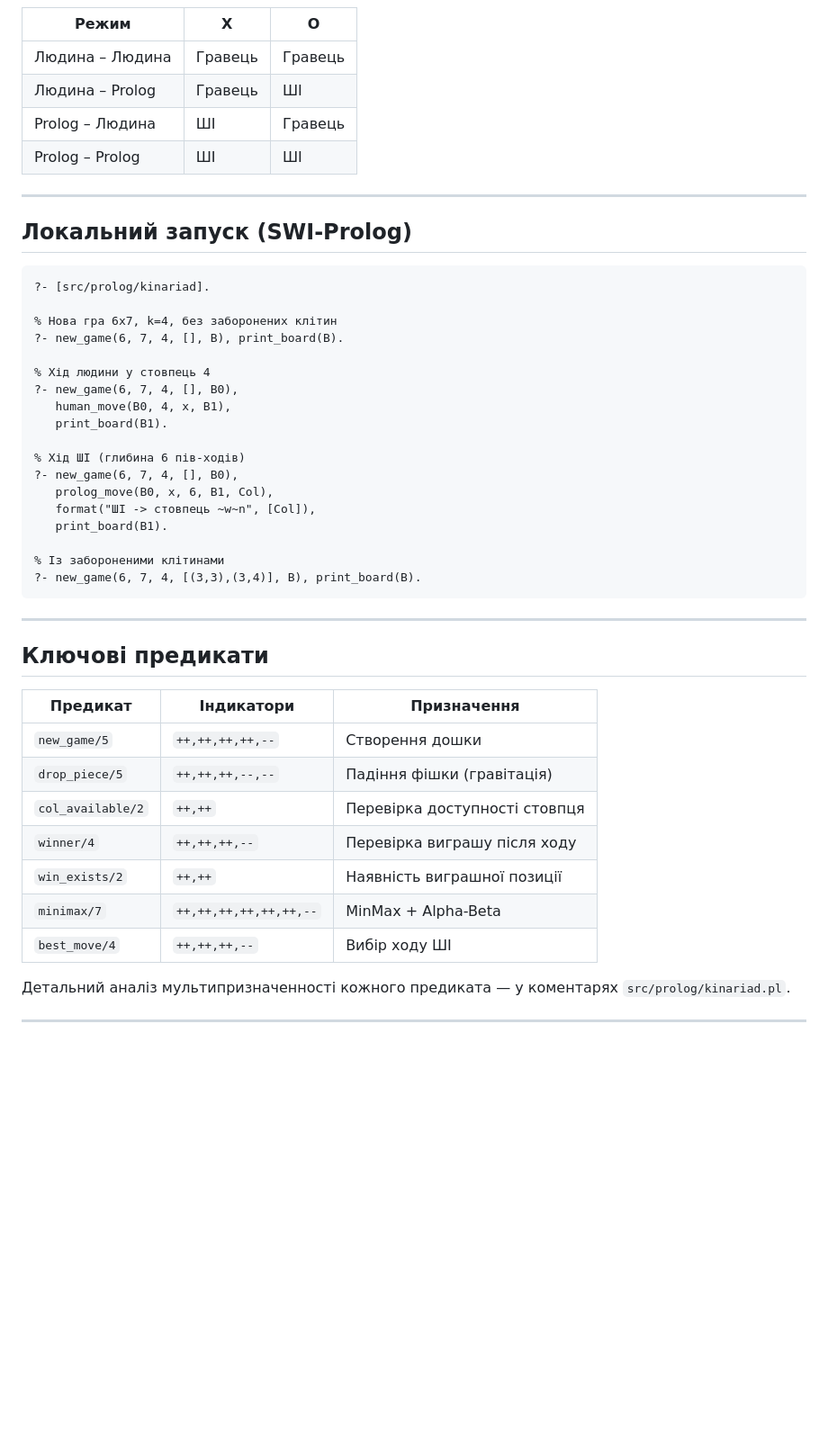
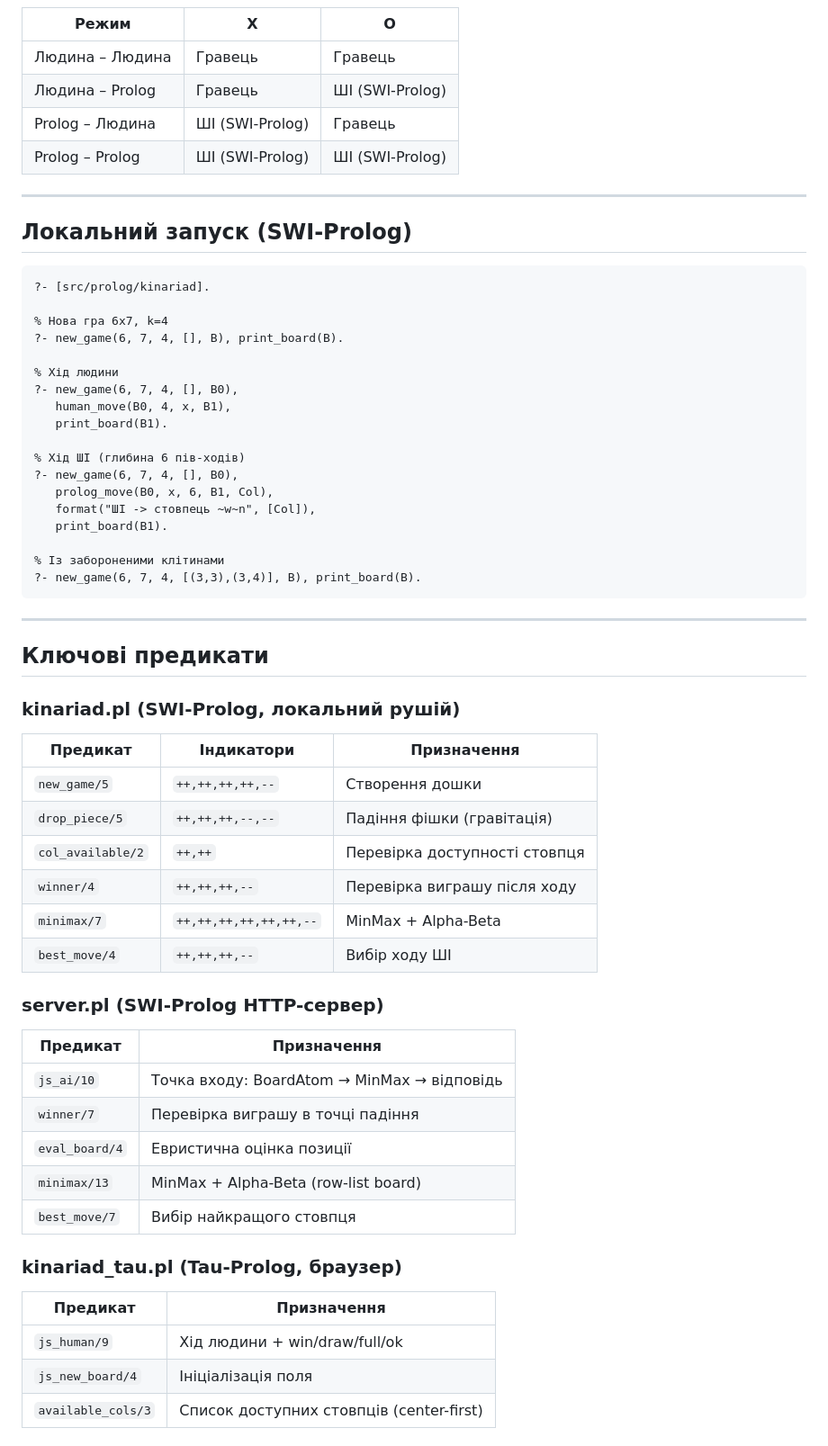
Before and after one commit to AvdieienkoDmytro/Game_Prolog, a Markdown page: README.md, the part around one of its changes. Shown at 90% size. Rendered like a GitHub page; blank space fills up the shorter version.

````diff
--- a/README.md
+++ b/README.md
@@ -50,9 +72,9 @@ session.query("js_ai_move(BoardAtom, x, 6, NewBoard, Col, Result)");
 | Режим | X | O |
 |-------|---|---|
 | Людина – Людина | Гравець | Гравець |
-| Людина – Prolog | Гравець | ШІ |
-| Prolog – Людина | ШІ | Гравець |
-| Prolog – Prolog | ШІ | ШІ |
+| Людина – Prolog | Гравець | ШІ (SWI-Prolog) |
+| Prolog – Людина | ШІ (SWI-Prolog) | Гравець |
+| Prolog – Prolog | ШІ (SWI-Prolog) | ШІ (SWI-Prolog) |
 
 ---
 
@@ -61,10 +83,10 @@ session.query("js_ai_move(BoardAtom, x, 6, NewBoard, Col, Result)");
 ```prolog
 ?- [src/prolog/kinariad].
 
-% Нова гра 6x7, k=4, без заборонених клітин
+% Нова гра 6x7, k=4
 ?- new_game(6, 7, 4, [], B), print_board(B).
 
-% Хід людини у стовпець 4
+% Хід людини
 ?- new_game(6, 7, 4, [], B0),
    human_move(B0, 4, x, B1),
    print_board(B1).
@@ -83,14 +105,32 @@ session.query("js_ai_move(BoardAtom, x, 6, NewBoard, Col, Result)");
 
 ## Ключові предикати
 
+### kinariad.pl (SWI-Prolog, локальний рушій)
+
 | Предикат | Індикатори | Призначення |
 |----------|-----------|-------------|
 | `new_game/5` | `++,++,++,++,--` | Створення дошки |
 | `drop_piece/5` | `++,++,++,--,--` | Падіння фішки (гравітація) |
 | `col_available/2` | `++,++` | Перевірка доступності стовпця |
 | `winner/4` | `++,++,++,--` | Перевірка виграшу після ходу |
-| `win_exists/2` | `++,++` | Наявність виграшної позиції |
 | `minimax/7` | `++,++,++,++,++,++,--` | MinMax + Alpha-Beta |
 | `best_move/4` | `++,++,++,--` | Вибір ходу ШІ |
 
-Детальний аналіз мультипризначенності кожного предиката — у коментарях `src/prolog/kinariad.pl`.
+### server.pl (SWI-Prolog HTTP-сервер)
+
+| Предикат | Призначення |
+|----------|-------------|
+| `js_ai/10` | Точка входу: BoardAtom → MinMax → відповідь |
+| `winner/7` | Перевірка виграшу в точці падіння |
+| `eval_board/4` | Евристична оцінка позиції |
+| `minimax/13` | MinMax + Alpha-Beta (row-list board) |
+| `best_move/7` | Вибір найкращого стовпця |
+
+### kinariad_tau.pl (Tau-Prolog, браузер)
+
+| Предикат | Призначення |
+|----------|-------------|
+| `js_human/9` | Хід людини + win/draw/full/ok |
+| `js_new_board/4` | Ініціалізація поля |
+| `available_cols/3` | Список доступних стовпців (center-first) |
+
````
Also changed, not shown: other parts of README.md (+88 -48 lines).
